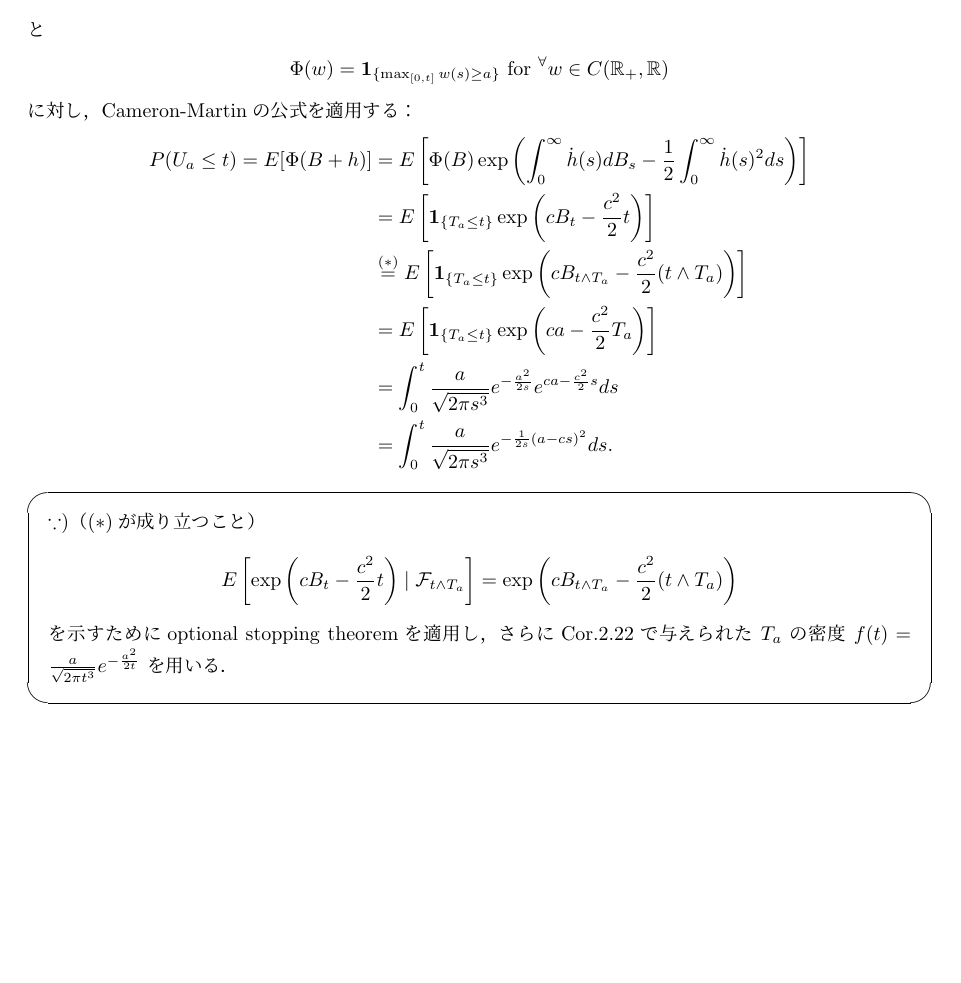
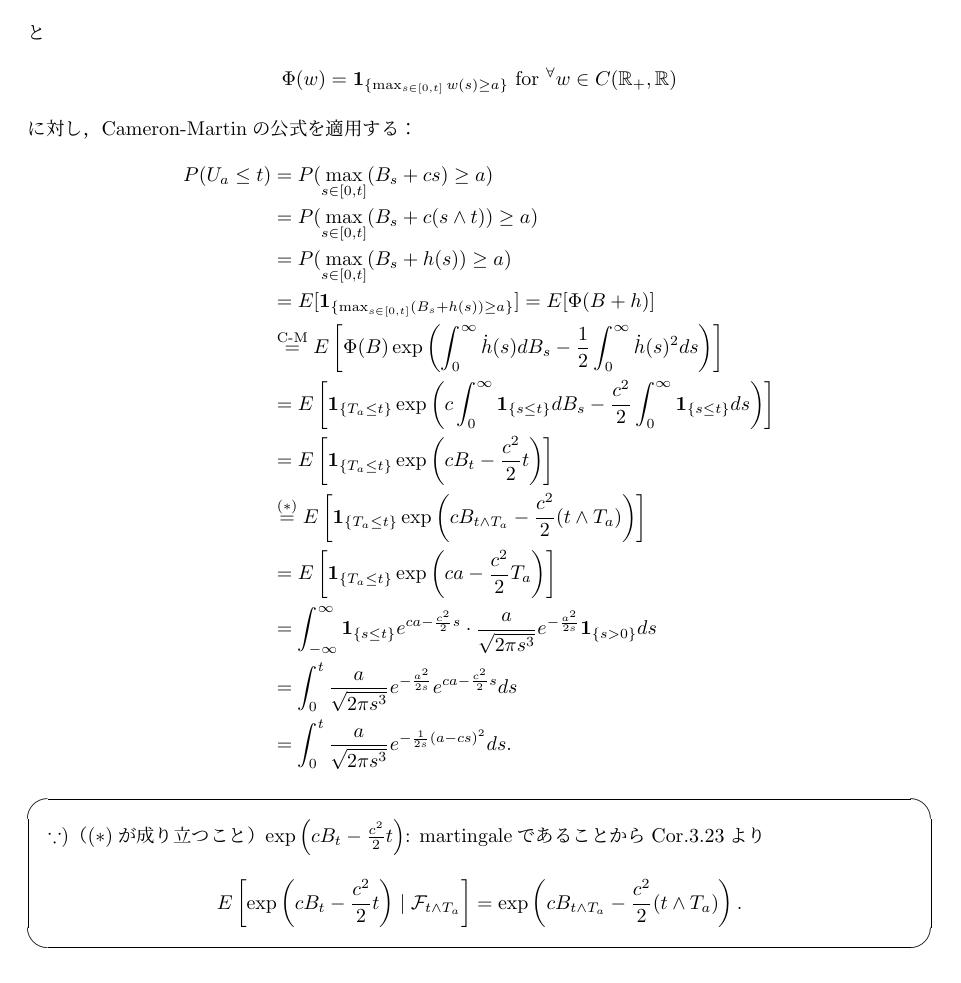
Before and after one commit to shuya0908/20230119, a LaTeX document (発表用13 (20230119)/fenrir.tex): part of page 5 of 5 before the commit and part of page 5 of 6 after it, cut so that both start at the same text, the shorter picture padded with empty space. The pictures show the PDF file 発表用13 (20230119)/fenrir.pdf that the author committed with the source.

Commit message:
Law of hitting times for Brownian motion with driftの編集

```diff
--- a/発表用13 (20230119)/fenrir.tex
+++ b/発表用13 (20230119)/fenrir.tex
@@ -268,10 +268,10 @@ $c\in\real$ のとき，stopping time
     \end{align}
     と
     \begin{align}
-        \Phi(w)=\bm{1}_{\{\max_{[0,t]}w(s)\ge a\}}\text{ for }\Forall w\in C(\real_+,\real)
+        \Phi(w)=\bm{1}_{\{\max_{s\in[0,t]}w(s)\ge a\}}\text{ for }\Forall w\in C(\real_+,\real)
     \end{align}
     に対し，Cameron-Martinの公式を適用する：
     \begin{align}
         P(U_a\le t)
-        = E[\Phi(B+h)]
-        &= E\left[\Phi(B)\exp\left(\int_0^\infty \dot{h}(s)dB_s-\frac{1}{2}\int_0^\infty \dot{h}(s)^2 ds\right)\right] \\
+        &= P(\max_{s\in[0,t]}(B_s+cs)\ge a) \\
+        &= P(\max_{s\in[0,t]}(B_s+c(s\wedge t))\ge a) \\
@@ -278,17 +282,20 @@ $c\in\real$ のとき，stopping time
+        &= E\left[\bm{1}_{\{T_a\le t\}}\exp\left(c\int_0^\infty \bm{1}_{\{s\le t\}}dB_s-\frac{c^2}{2}\int_0^\infty \bm{1}_{\{s\le t\}} ds\right)\right] \\
         &= E\left[\bm{1}_{\{T_a\le t\}}\exp\left(cB_t-\frac{c^2}{2}t\right)\right] \\
         &\beq{(\ast)} E\left[\bm{1}_{\{T_a\le t\}}\exp\left(cB_{t\wedge T_a}-\frac{c^2}{2}(t\wedge T_a)\right)\right] \\
         &= E\left[\bm{1}_{\{T_a\le t\}}\exp\left(ca-\frac{c^2}{2}T_a\right)\right] \\
+        &= \int_{-\infty}^{\infty} \bm{1}_{\{s\le t\}}e^{ca-\frac{c^2}{2}s}\cdot\frac{a}{\sqrt{2\pi s^3}}e^{-\frac{a^2}{2s}}\bm{1}_{\{s>0\}}ds \\
         &= \int_0^t \frac{a}{\sqrt{2\pi s^3}}e^{-\frac{a^2}{2s}}e^{ca-\frac{c^2}{2}s}ds \\
         &= \int_0^t \frac{a}{\sqrt{2\pi s^3}}e^{-\frac{1}{2s}(a-cs)^2}ds.
     \end{align}
 
     \begin{screen}
         $\because)$（($\ast$)が成り立つこと）
+        $\exp\left(cB_t-\frac{c^2}{2}t\right)$: martingaleであることからCor.3.23より
         \begin{align}
             E\left[\exp\left(cB_t-\frac{c^2}{2}t\right)\mid\clf_{t\wedge T_a}\right]
-            = \exp\left(cB_{t\wedge T_a}-\frac{c^2}{2}(t\wedge T_a)\right)
+            = \exp\left(cB_{t\wedge T_a}-\frac{c^2}{2}(t\wedge T_a)\right).
         \end{align}
-        を示すためにoptional stopping theoremを適用し，さらにCor.2.22で与えられた $T_a$ の密度 $f(t)=\frac{a}{\sqrt{2\pi t^3}}e^{-\frac{a^2}{2t}}$ を用いる．
+        % さらにCor.2.22で与えられた $T_a$ の密度 $f(t)=\frac{a}{\sqrt{2\pi t^3}}e^{-\frac{a^2}{2t}}$ を用いる．
     \end{screen}
 
     この計算によりr.v. $U_a$ は $\real_+$ 上に密度
```
Also changed, not shown: 発表用13 (20230119)/fenrir.pdf, 発表用13 (20230119)/fenrir.tex (6 more changed lines).
